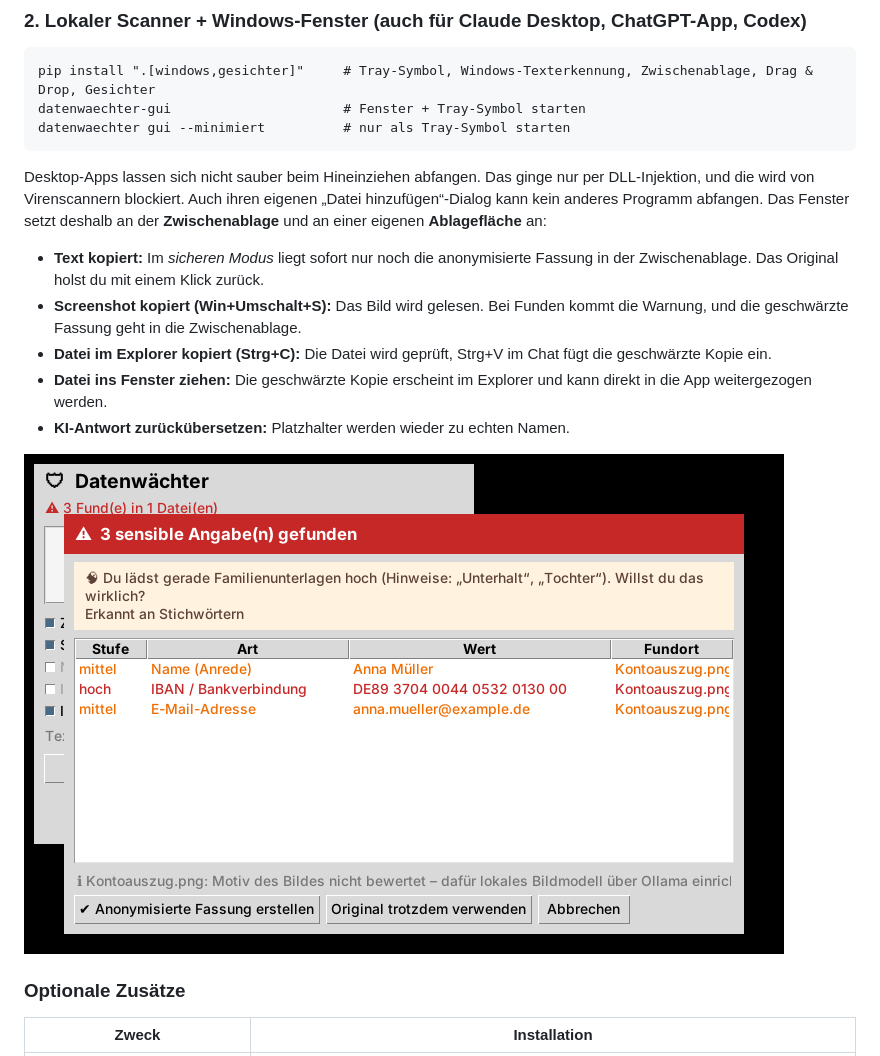
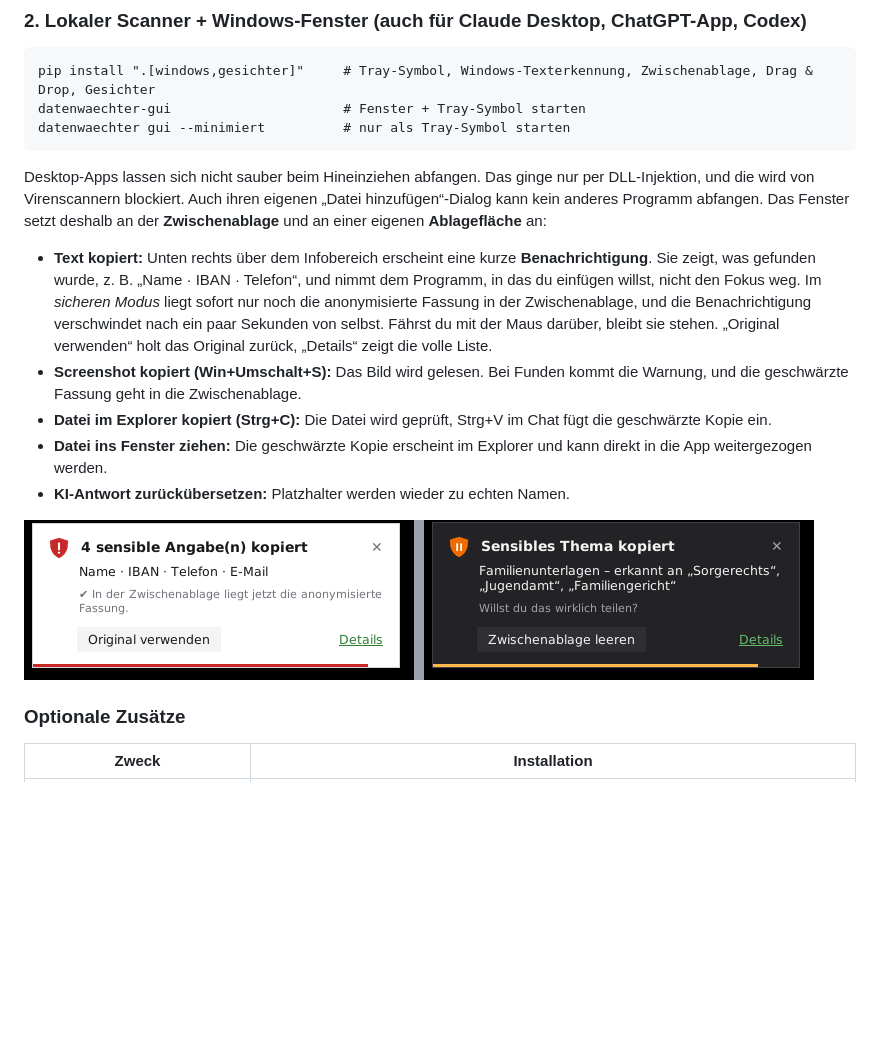
Before and after one commit to SushiMan20/DatenWaechter, a Markdown page: README.md, the part around the change. GitHub-like rendering; pictures changed too: docs/benachrichtigung.png (added); blank space fills up the shorter version.

```diff
--- a/README.md
+++ b/README.md
@@ -161,13 +161,13 @@ Desktop-Apps lassen sich nicht sauber beim Hineinziehen abfangen. Das ginge nur
 Virenscannern blockiert. Auch ihren eigenen „Datei hinzufügen“-Dialog kann kein anderes Programm abfangen.
 Das Fenster setzt deshalb an der **Zwischenablage** und an einer eigenen **Ablagefläche** an:
 
-- **Text kopiert:** Im *sicheren Modus* liegt sofort nur noch die anonymisierte Fassung in der Zwischenablage. Das Original holst du mit einem Klick zurück.
+- **Text kopiert:** Unten rechts über dem Infobereich erscheint eine kurze **Benachrichtigung**. Sie zeigt, was gefunden wurde, z. B. „Name · IBAN · Telefon“, und nimmt dem Programm, in das du einfügen willst, nicht den Fokus weg. Im *sicheren Modus* liegt sofort nur noch die anonymisierte Fassung in der Zwischenablage, und die Benachrichtigung verschwindet nach ein paar Sekunden von selbst. Fährst du mit der Maus darüber, bleibt sie stehen. „Original verwenden“ holt das Original zurück, „Details“ zeigt die volle Liste.
 - **Screenshot kopiert (Win+Umschalt+S):** Das Bild wird gelesen. Bei Funden kommt die Warnung, und die geschwärzte Fassung geht in die Zwischenablage.
 - **Datei im Explorer kopiert (Strg+C):** Die Datei wird geprüft, Strg+V im Chat fügt die geschwärzte Kopie ein.
 - **Datei ins Fenster ziehen:** Die geschwärzte Kopie erscheint im Explorer und kann direkt in die App weitergezogen werden.
 - **KI-Antwort zurückübersetzen:** Platzhalter werden wieder zu echten Namen.
 
-![Warnung im Fenster](docs/gui-warnung.png)
+![Benachrichtigung unten rechts](docs/benachrichtigung.png)
 
 ### Optionale Zusätze
 
```
Also changed, not shown: 7 other files.
